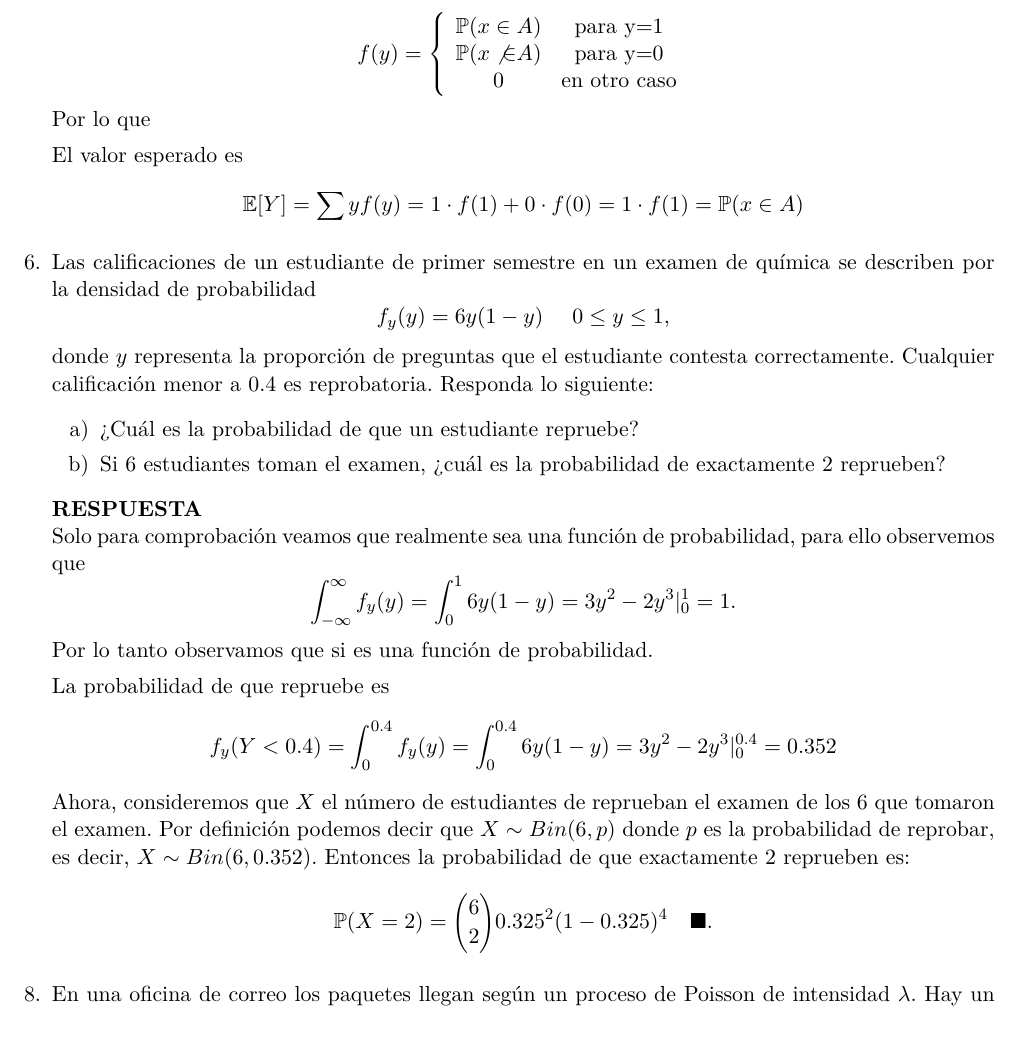
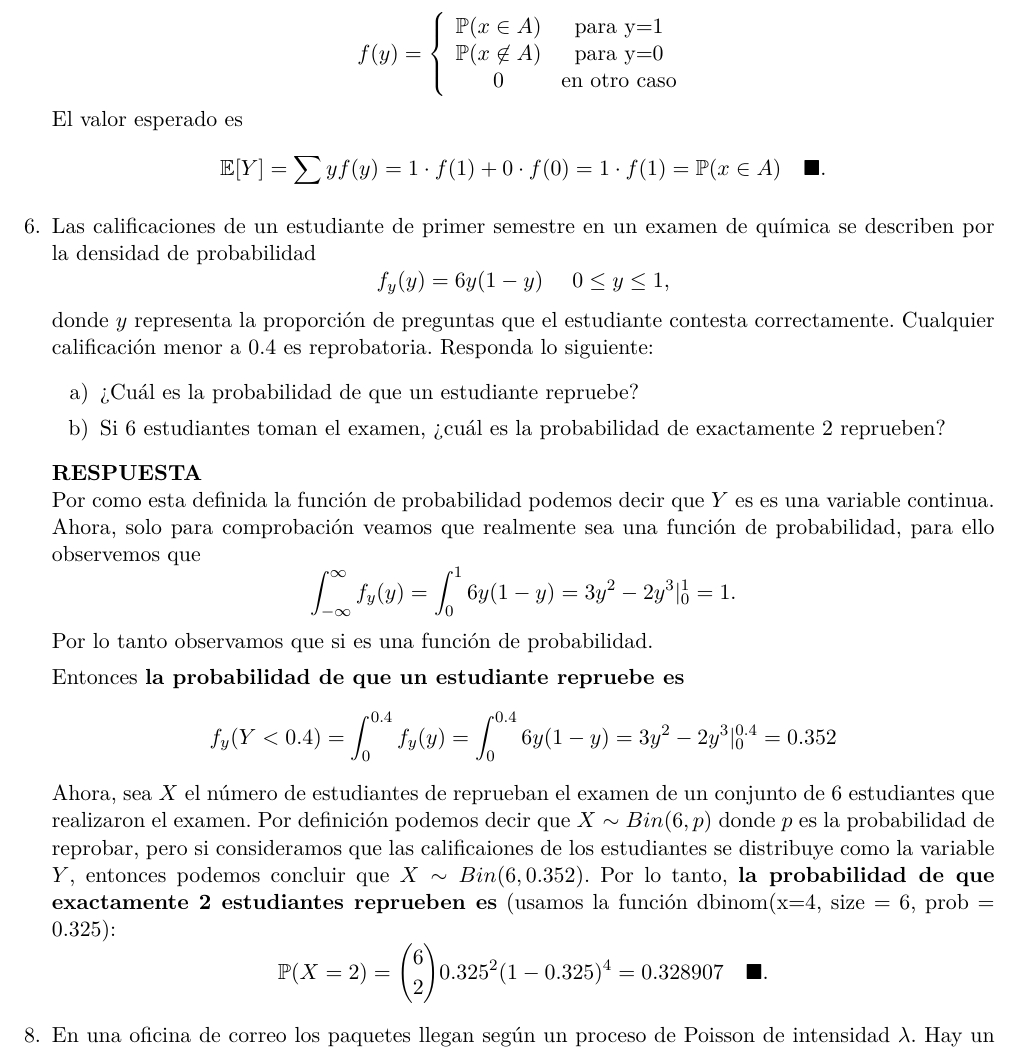
Before and after one commit to thenowrrock/Maestria_Computo_Estadistico_CIMAT, a LaTeX problem sheet (Tareas/Tarea_2/T2_Enrique_Santibáñez.tex): part of page 2 of 5, cut so that both start at the same text. Compiled offline with pdfLaTeX.

Commit message:
Ejercicio 6 listo para entregar.

```diff
--- a/Tareas/Tarea_2/T2_Enrique_Santibáñez.tex
+++ b/Tareas/Tarea_2/T2_Enrique_Santibáñez.tex
@@ -107,14 +107,12 @@ $$f(Y=y)=\mP(1_{A}(x)=y)=\mP(\{x:1_{A}(x)=y\}).$$
 \begin{equation*}
 f(y)=\left\{ \begin{array}{cc}
 \mP(x\in A) & \text{para y=1}\\
-\mP(x\not{\in} A) & \text{para y=0}\\
+\mP(x\not \in A) & \text{para y=0}\\
 0 & \text{en otro caso}
 \end{array}\right.
 \end{equation*}
-Por lo que
-
 El valor esperado es
-$$\mE[Y]=\sum y f(y)=1\cdot f(1)+0\cdot f(0)=1\cdot f(1)=\mP(x\in A)$$
+$$\mE[Y]=\sum y f(y)=1\cdot f(1)+0\cdot f(0)=1\cdot f(1)=\mP(x\in A)\ \ \ \finf$$
 
 \item[6.] Las calificaciones de un estudiante de primer semestre en un examen de química se describen
 por la densidad de probabilidad
@@ -125,14 +123,14 @@ donde $y$ representa la proporción de preguntas que el estudiante contesta corr
 \item[b)] Si 6 estudiantes toman el examen, ¿cuál es la probabilidad de exactamente 2 reprueben?
 \end{itemize}
 \res
-Solo para comprobación veamos que realmente sea una función de probabilidad, para ello observemos que
+Por como esta definida la función de probabilidad podemos decir que $Y$ es es una variable continua. Ahora, solo para comprobación veamos que realmente sea una función de probabilidad, para ello observemos que
 $$\int_{-\infty}^\infty f_y(y)=\int_{0}^1 6y(1-y)=3y^2-2y^3|_0^1=1.$$
 Por lo tanto observamos que si es una función de probabilidad.
 
-La probabilidad de que repruebe es
+Entonces \textbf{la probabilidad de que un estudiante repruebe es}
 $$f_y(Y<0.4)=\int_0^{0.4}f_y(y)=\int_0^{0.4} 6y(1-y)=3y^2-2y^3|_0^{0.4}=0.352 $$
-Ahora, consideremos que $X$ el número de estudiantes de reprueban el examen de los 6 que tomaron el examen. Por definición podemos decir que $X\sim Bin(6,p)$ donde $p$ es la probabilidad de reprobar, es decir, $X\sim Bin(6,0.352).$  Entonces la probabilidad de que exactamente 2 reprueben es:
-$$\mP(X=2)={6\choose 2}0.325^2(1-0.325)^4\ \ \ \finf$$
+Ahora, sea $X$ el número de estudiantes de reprueban el examen de un conjunto de 6 estudiantes que realizaron el examen. Por definición podemos decir que $X\sim Bin(6,p)$ donde $p$ es la probabilidad de reprobar, pero si consideramos que las calificaiones de los estudiantes se distribuye como la variable $Y$, entonces podemos concluir que $X\sim Bin(6,0.352).$  Por lo tanto, \textbf{la probabilidad de que exactamente 2 estudiantes reprueben es} (usamos la función dbinom(x=4, size = 6, prob = 0.325):
+$$\mP(X=2)={6\choose 2}0.325^2(1-0.325)^4 =0.328907 \ \ \ \finf$$
 
 \item[8.] En una oficina de correo los paquetes llegan según un proceso de Poisson de intensidad $\lambda$. Hay un costo de almacenamiento de $c$ pesos por paquete y por unidad de tiempo. Los paquetes se acumulan en el local y se despachan en grupos cada $T$ unidades de tiempo (es decir, se despachan en $T , 2T , 3T , \cdots)$. Hay un costo por despacho fijo de $K$ pesos (es decir, el costo es independiente del número de paquetes que se despachen). (a) ¿Cuál es el costo promedio por paquete por almacenamiento en el primer ciclo $[0, T ]$? (b) ¿Cuál es el costo promedio por paquete por almacenamiento y despacho en el primer ciclo? (c) ¿Cuál es el valor de $T$ que minimiza este costo promedio?
 
```
Also changed, not shown: Tareas/Tarea_2/T2_Enrique_Santibáñez.pdf, 2 other files.
